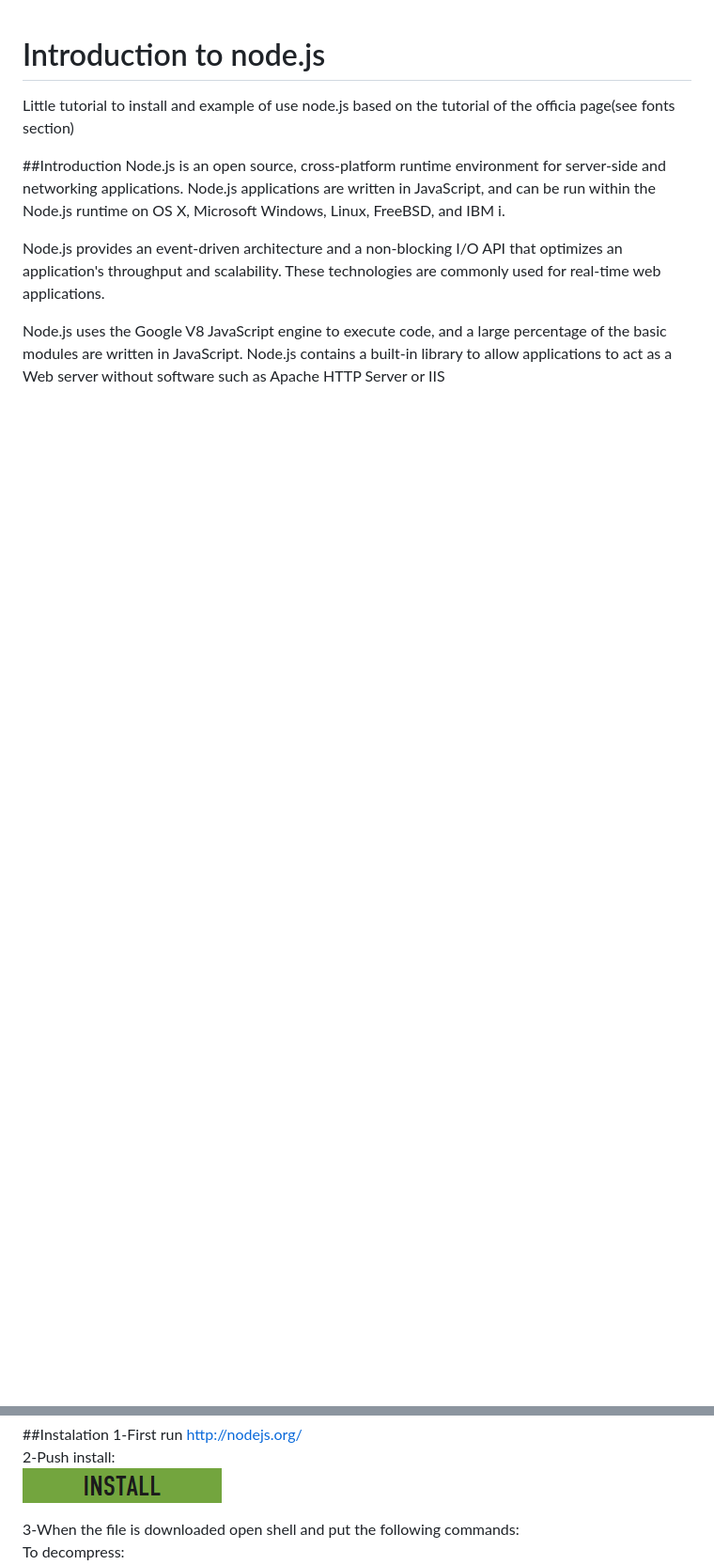
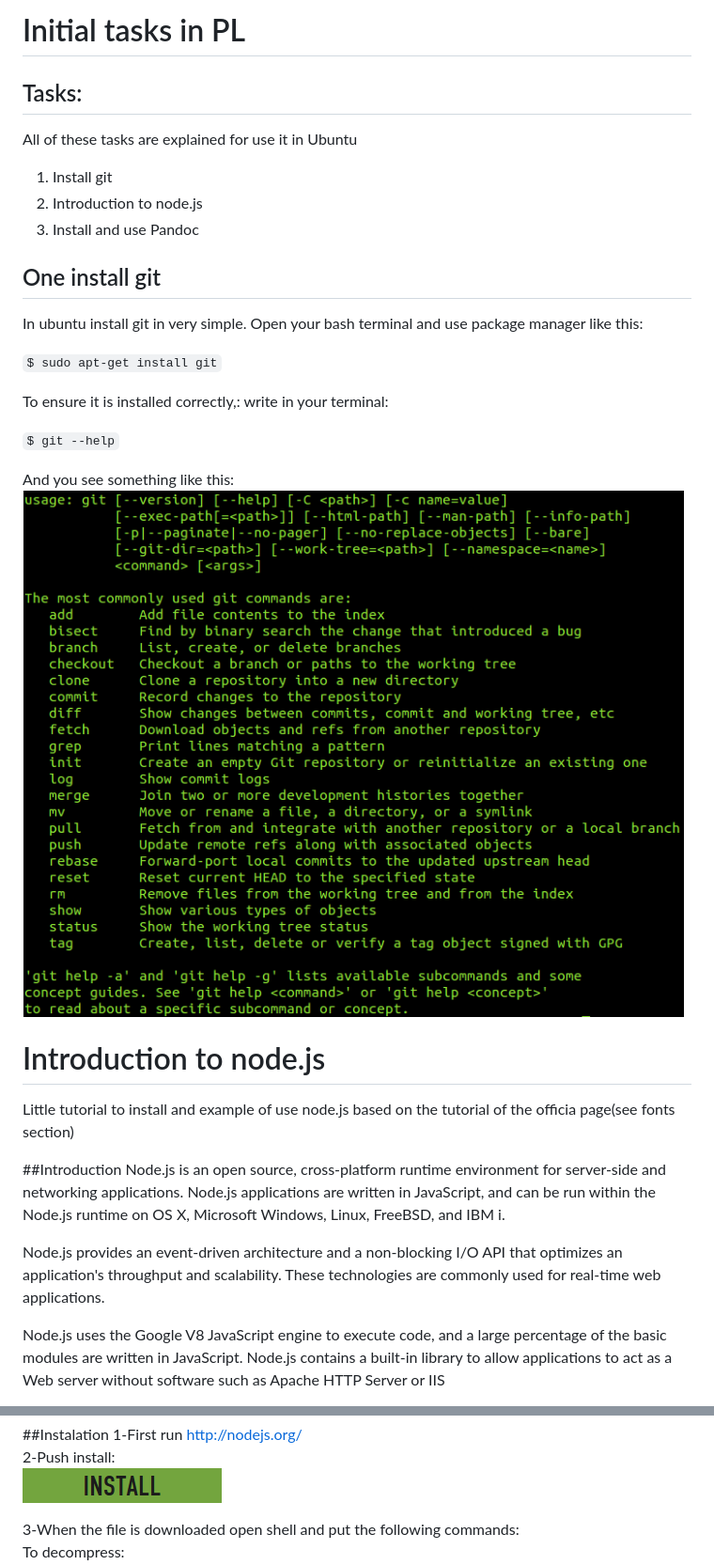
Before and after one commit to ctc87/Introduction_Node.js, a Markdown page: README.md, 2 parts joined by grey strips. Shown: that part at 94% size. Rendered like a GitHub page; pictures changed too: img/git.png (added); blank space fills up the shorter version.

Commit message:
cambiado el README.md y añadidas imagenes nuevas

```diff
--- a/README.md
+++ b/README.md
@@ -1,3 +1,22 @@
+# Initial tasks in PL
+## Tasks:
+All of these tasks are explained for use it in Ubuntu
+1. Install git
+2. Introduction to node.js
+3. Install and use Pandoc
+
+## One install git
+In ubuntu install git in very simple. Open your bash terminal and use package manager like this:
+
+`$ sudo apt-get install git`
+
+To ensure it is installed correctly,: write in your terminal:
+
+`$ git --help`
+
+And you see something like this:
+![Imagen 4][4]
+
 # Introduction to node.js
 Little tutorial to install and example of use node.js based on the tutorial of the officia page(see fonts section)
 
@@ -27,6 +46,8 @@ act as a Web server without software such as Apache HTTP Server or IIS
  [1]: img/install.png "Install icon"
  [2]: img/hello.png "example1"
  [3]: img/echopetition.png "example2"
+ [4]: img/git.png "gitHelp"
+ [5]: img/installingPandoc.png "installingPandoc"
 
 3-When the file is downloaded open shell and put the following commands:
   To decompress:
```
Also changed, not shown: img/PandocComand.png (added), img/installingPandoc.png (added).
